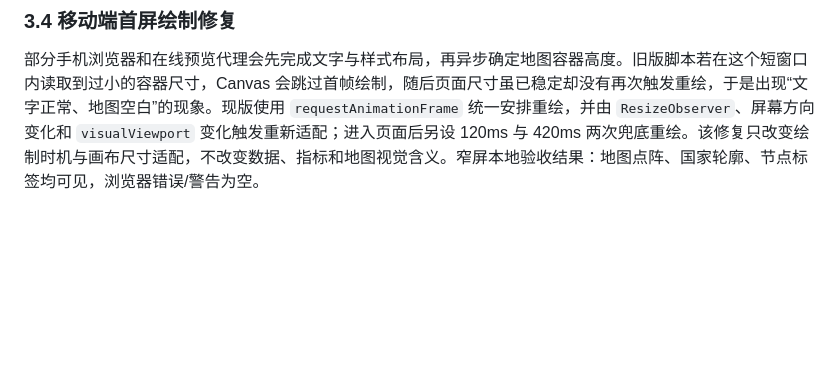
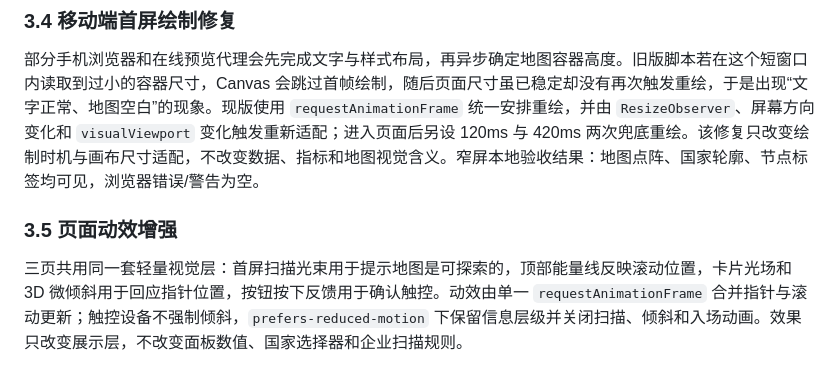
Before and after one commit to lesile1312/semiconductor-project, a Markdown page: docs/来源与复现说明.md, the part around the change. GitHub-like rendering; blank space fills up the shorter version.

Commit message:
补充视觉动效与无障碍边界说明

```diff
--- a/docs/来源与复现说明.md
+++ b/docs/来源与复现说明.md
@@ -72,3 +72,7 @@ P3目前完成的是候选规则筛选和定向人工核对，尚未完成覆盖
 ### 3.4 移动端首屏绘制修复
 
 部分手机浏览器和在线预览代理会先完成文字与样式布局，再异步确定地图容器高度。旧版脚本若在这个短窗口内读取到过小的容器尺寸，Canvas 会跳过首帧绘制，随后页面尺寸虽已稳定却没有再次触发重绘，于是出现“文字正常、地图空白”的现象。现版使用 `requestAnimationFrame` 统一安排重绘，并由 `ResizeObserver`、屏幕方向变化和 `visualViewport` 变化触发重新适配；进入页面后另设 120ms 与 420ms 两次兜底重绘。该修复只改变绘制时机与画布尺寸适配，不改变数据、指标和地图视觉含义。窄屏本地验收结果：地图点阵、国家轮廓、节点标签均可见，浏览器错误/警告为空。
+
+### 3.5 页面动效增强
+
+三页共用同一套轻量视觉层：首屏扫描光束用于提示地图是可探索的，顶部能量线反映滚动位置，卡片光场和 3D 微倾斜用于回应指针位置，按钮按下反馈用于确认触控。动效由单一 `requestAnimationFrame` 合并指针与滚动更新；触控设备不强制倾斜，`prefers-reduced-motion` 下保留信息层级并关闭扫描、倾斜和入场动画。效果只改变展示层，不改变面板数值、国家选择器和企业扫描规则。
```
